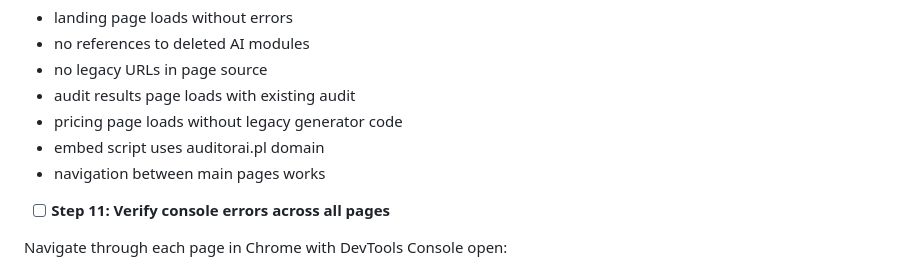
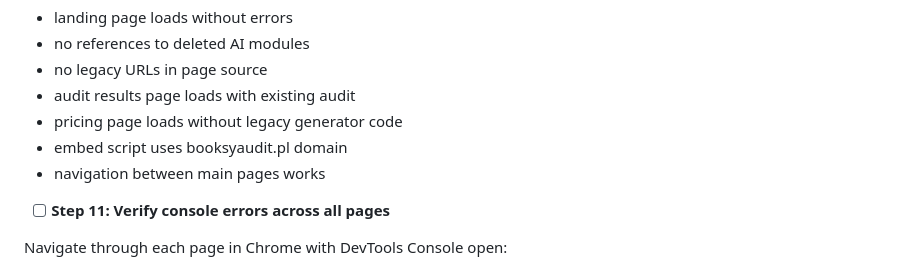
Before and after one commit to aleksanderem/bagent, a Markdown page: docs/plans/2026-04-05-optimization-pipeline-redesign.md, the part around the change. Rendered like a GitHub page.

Commit message:
fix(branding): replace auditorai.pl → booksyaudit.pl in old plan doc
Companion to BEAUTY_AUDIT ca53642 (full sweep). auditorai.pl is a
competitor; we ship under booksyaudit.pl.

```diff
--- a/docs/plans/2026-04-05-optimization-pipeline-redesign.md
+++ b/docs/plans/2026-04-05-optimization-pipeline-redesign.md
@@ -696,7 +696,7 @@ Expected: All 7 tests pass:
 - no legacy URLs in page source
 - audit results page loads with existing audit
 - pricing page loads without legacy generator code
-- embed script uses auditorai.pl domain
+- embed script uses booksyaudit.pl domain
 - navigation between main pages works
 
 - [ ] **Step 11: Verify console errors across all pages**
```
